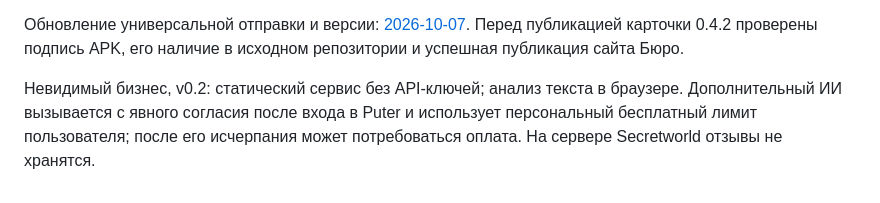
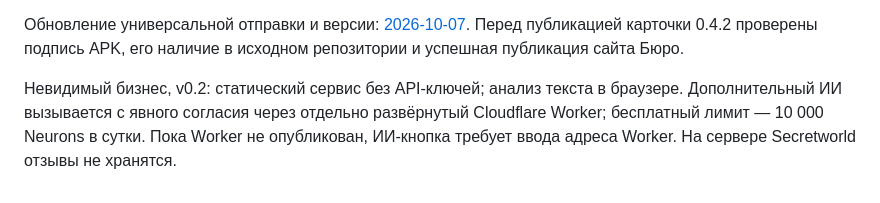
Before and after one commit to Tamagochigit/Secretworld, a Markdown page: docs/catalog.md, the part around the change. Drawn GitHub-style.

Commit message:
docs: update free AI provider from Puter to Cloudflare Workers AI

```diff
--- a/docs/catalog.md
+++ b/docs/catalog.md
@@ -22,4 +22,4 @@
 
 Обновление универсальной отправки и версии: [2026-10-07](changes/2026-10-07-universal-sharing.md). Перед публикацией карточки 0.4.2 проверены подпись APK, его наличие в исходном репозитории и успешная публикация сайта Бюро.
 
-Невидимый бизнес, v0.2: статический сервис без API-ключей; анализ текста в браузере. Дополнительный ИИ вызывается с явного согласия после входа в Puter и использует персональный бесплатный лимит пользователя; после его исчерпания может потребоваться оплата. На сервере Secretworld отзывы не хранятся.
+Невидимый бизнес, v0.2: статический сервис без API-ключей; анализ текста в браузере. Дополнительный ИИ вызывается с явного согласия через отдельно развёрнутый Cloudflare Worker; бесплатный лимит — 10 000 Neurons в сутки. Пока Worker не опубликован, ИИ-кнопка требует ввода адреса Worker. На сервере Secretworld отзывы не хранятся.
```
